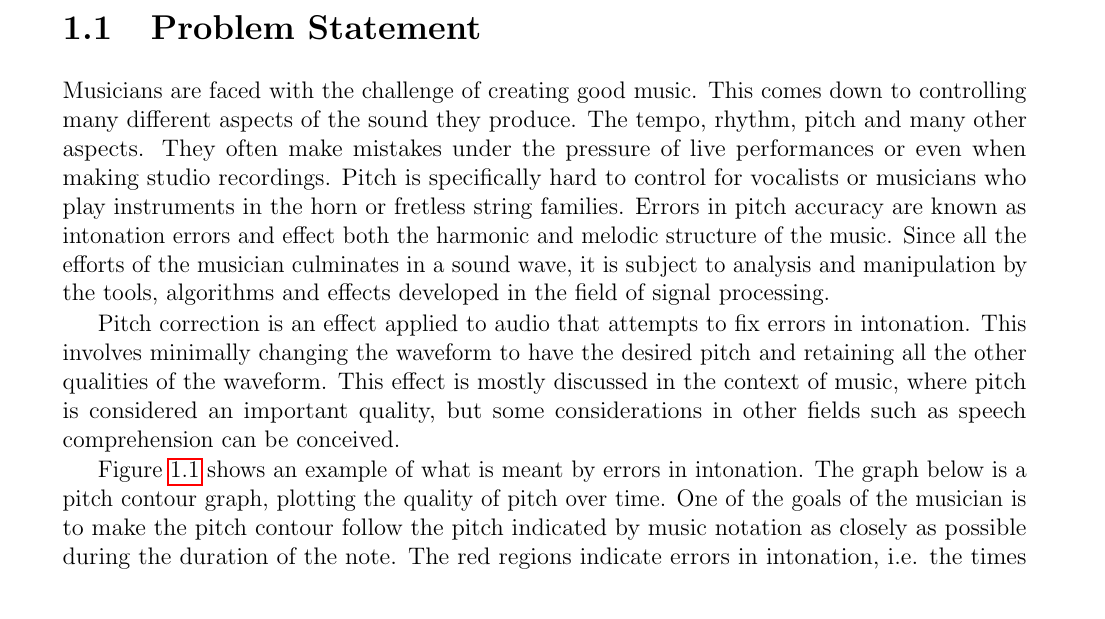
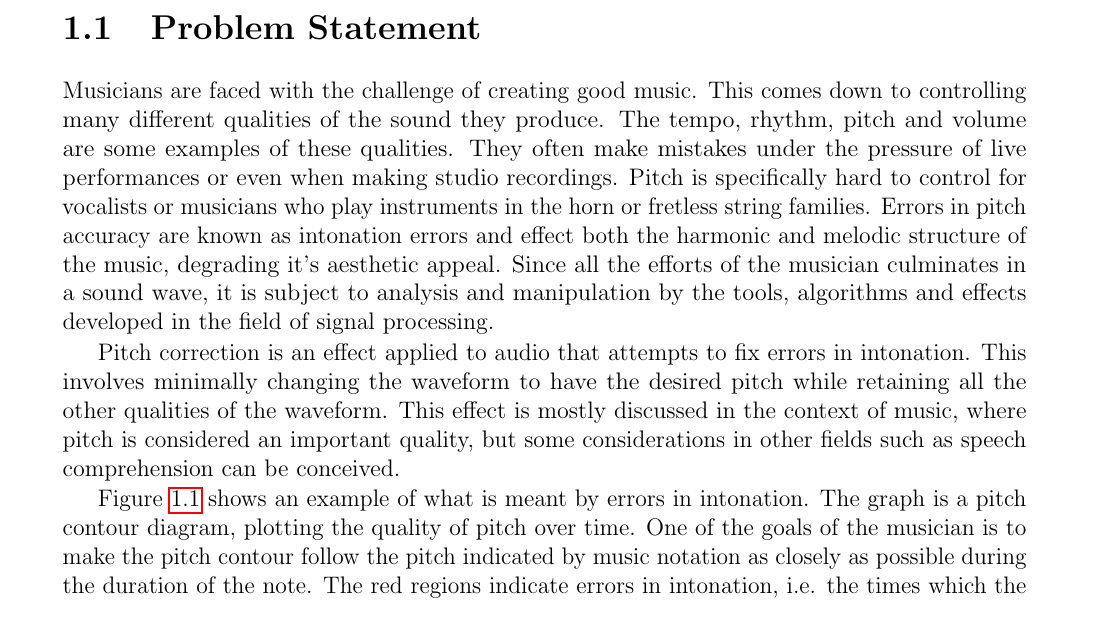
Before and after one commit to WalterSmuts/Pitch-Correction-Thesis, a LaTeX thesis (Thesis.tex, which reads Chapters/Introduction.tex): part of page 7 of 34, cut so that both start at the same text. Compiled offline with pdfLaTeX.

Commit message:
Edited introduction

```diff
--- a/Chapters/Introduction.tex
+++ b/Chapters/Introduction.tex
@@ -3,22 +3,22 @@
 \section{Problem Statement}
 
 Musicians are faced with the challenge of creating good music. This comes down to
-controlling many different aspects of the sound they produce. The tempo, rhythm,
-pitch and many other aspects. They often make mistakes under the pressure of live
-performances or even when making studio recordings. Pitch is specifically hard to
-control for vocalists or musicians who play instruments in the horn or fretless
-string families. Errors in pitch accuracy are known as intonation errors and
-effect both the harmonic and melodic structure of the music. Since all the efforts
-of the musician culminates in a sound wave, it is subject to analysis and
-manipulation by the tools, algorithms and effects developed in the field of signal
-processing.
+controlling many different qualities of the sound they produce. The tempo, rhythm,
+pitch and volume are some examples of these qualities. They often make mistakes
+under the pressure of live performances or even when making studio recordings.
+Pitch is specifically hard to control for vocalists or musicians who play
+instruments in the horn or fretless string families. Errors in pitch accuracy are
+known as intonation errors and effect both the harmonic and melodic structure of
+the music, degrading it's aesthetic appeal. Since all the efforts of the musician
+culminates in a sound wave, it is subject to analysis and manipulation by the
+tools, algorithms and effects developed in the field of signal processing.
 
 Pitch correction is an effect applied to audio that attempts to fix errors in
 intonation. This involves minimally changing the waveform to have the desired
-pitch and retaining all the other qualities of the waveform. This effect is mostly
-discussed in the context of music, where pitch is considered an important quality,
-but some considerations in other fields such as speech comprehension can be
-conceived.
+pitch while retaining all the other qualities of the waveform. This effect is
+mostly discussed in the context of music, where pitch is considered an important
+quality, but some considerations in other fields such as speech comprehension can
+be conceived.
 
 \begin{figure}[b!]
 	\includegraphics[width=\textwidth]{MusicNotation}
@@ -29,13 +29,13 @@ conceived.
 \end{figure}
 
 Figure \ref{fig:IntonationError} shows an example of what is meant by errors in
-intonation. The graph below is a pitch contour graph, plotting the quality of
-pitch over time. One of the goals of the musician is to make the pitch contour
-follow the pitch indicated by music notation as closely as possible during the
-duration of the note. The red regions indicate errors in intonation, i.e.  the
-times which the pitch contour does not follow the pitch indicated by the note. The
-goal of pitch correction is to alter the waveform to minimize these regions of
-intonation error while minimally affecting other properties of the waveform.
+intonation. The graph is a pitch contour diagram, plotting the quality of pitch
+over time. One of the goals of the musician is to make the pitch contour follow
+the pitch indicated by music notation as closely as possible during the duration
+of the note. The red regions indicate errors in intonation, i.e.  the times which
+the pitch contour does not follow the pitch indicated by the note. The goal of
+pitch correction is to alter the waveform to minimize these regions of intonation
+error while minimally affecting other properties of the waveform.
 
 \color{red}
 To Do:
```
